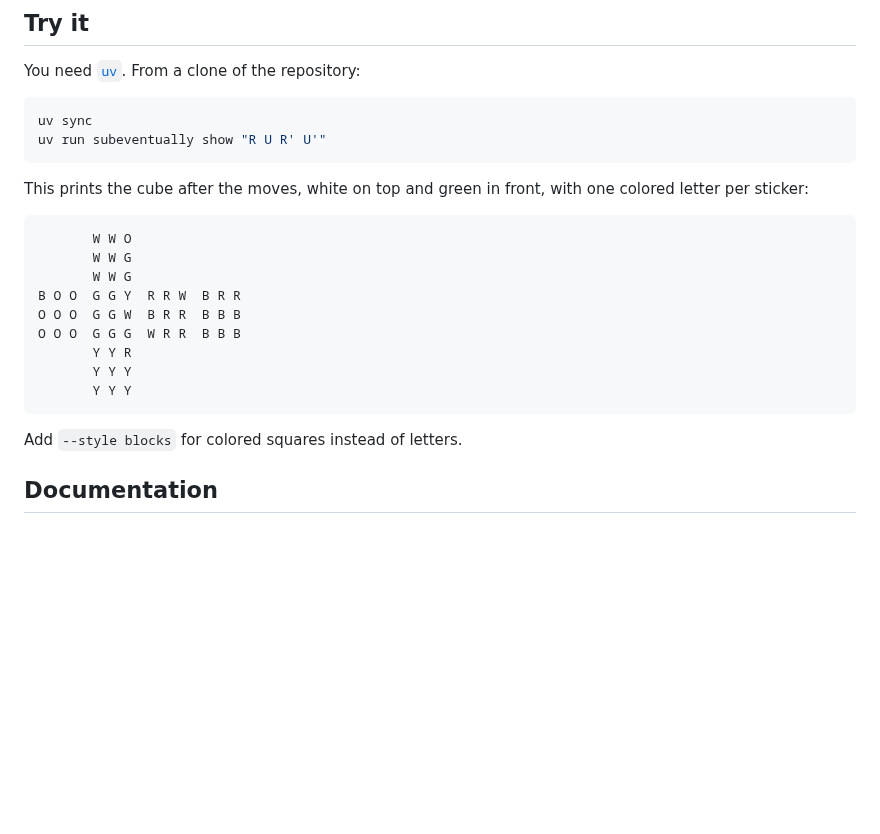
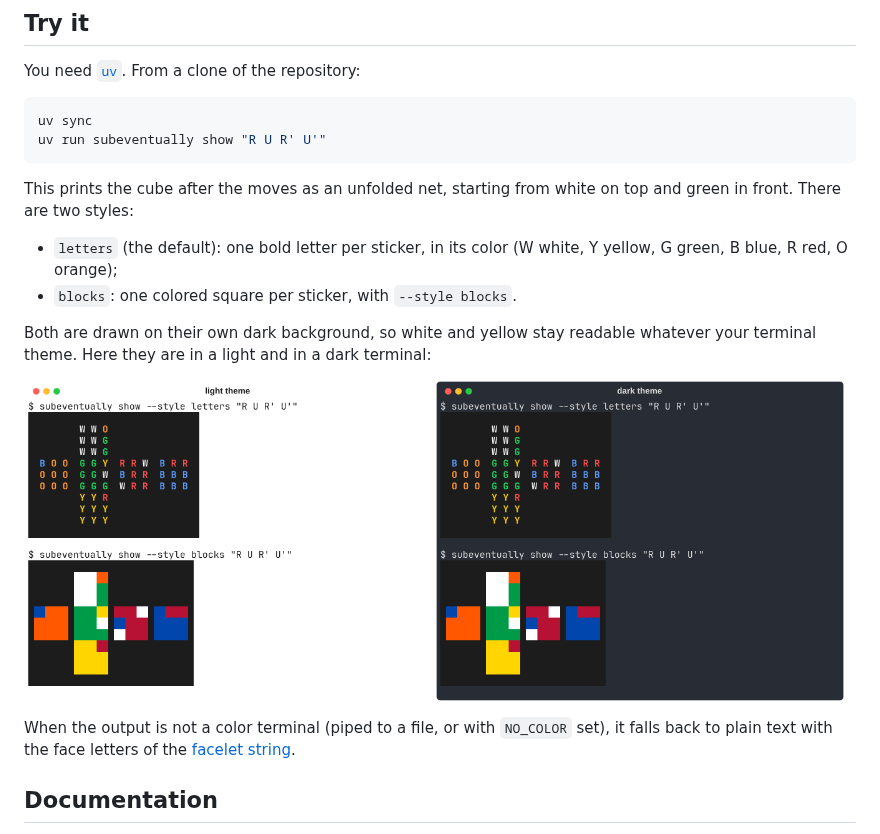
Before and after one commit to Ciovino/subeventually, a Markdown page: README.md, the part around the change. Rendered like a GitHub page; pictures changed too: docs/images/show-dark.png (added), docs/images/show-light.png (added); blank space fills up the shorter version.

Commit message:
docs(readme): add show screenshots in light and dark themes

````diff
--- a/README.md
+++ b/README.md
@@ -33,21 +33,19 @@ uv sync
 uv run subeventually show "R U R' U'"
 ```
 
-This prints the cube after the moves, white on top and green in front, with one colored letter per sticker:
+This prints the cube after the moves as an unfolded net, starting from white on top and green in front. There are two styles:
 
-```
-       W W O
-       W W G
-       W W G
-B O O  G G Y  R R W  B R R
-O O O  G G W  B R R  B B B
-O O O  G G G  W R R  B B B
-       Y Y R
-       Y Y Y
-       Y Y Y
-```
+- `letters` (the default): one bold letter per sticker, in its color (W white, Y yellow, G green, B blue, R red, O orange);
+- `blocks`: one colored square per sticker, with `--style blocks`.
 
-Add `--style blocks` for colored squares instead of letters.
+Both are drawn on their own dark background, so white and yellow stay readable whatever your terminal theme. Here they are in a light and in a dark terminal:
+
+<p>
+  <img src="docs/images/show-light.png" width="49%" alt="subeventually show in a light terminal: the net of R U R' U' in the letters style and in the blocks style, each on a dark background">
+  <img src="docs/images/show-dark.png" width="49%" alt="subeventually show in a dark terminal: the same two nets of R U R' U'">
+</p>
+
+When the output is not a color terminal (piped to a file, or with `NO_COLOR` set), it falls back to plain text with the face letters of the [facelet string](docs/NOTATION.md#facelets).
 
 ## Documentation
 
````
